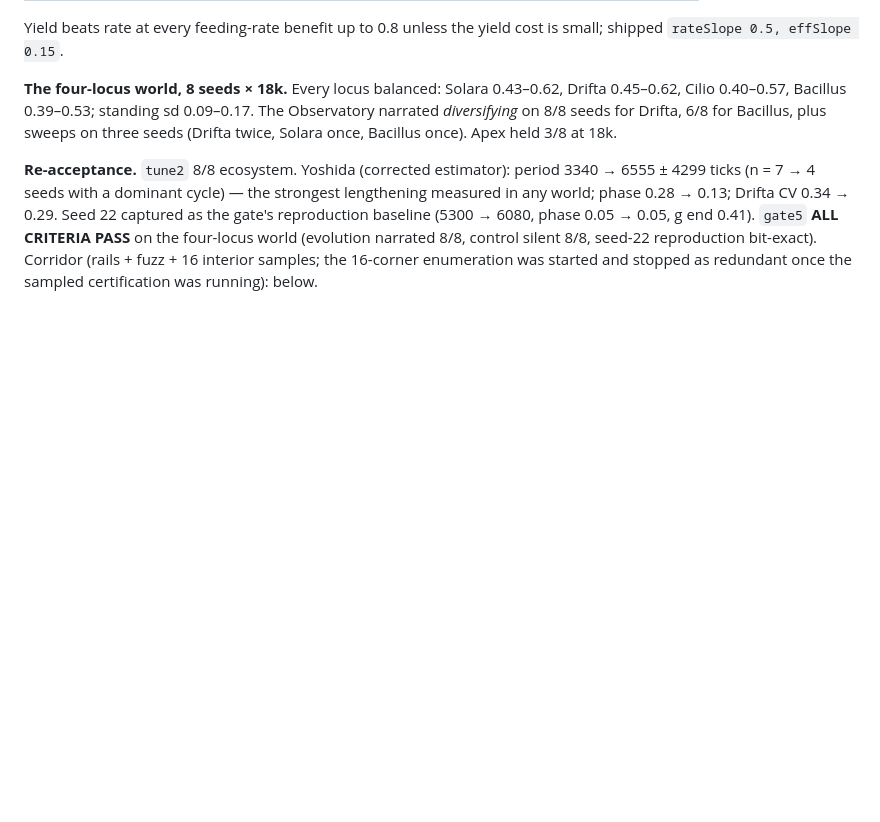
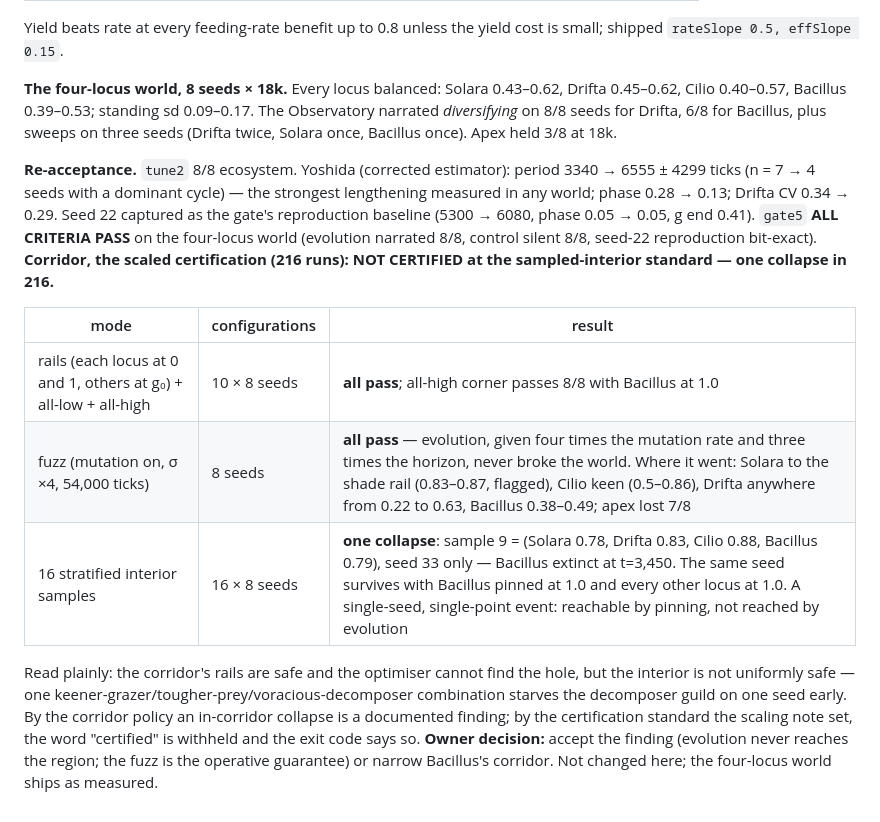
Before and after one commit to nhilbert/microcosm, a Markdown page: docs/phase5-plan.md, the part around the change. GitHub-like rendering; blank space fills up the shorter version.

Commit message:
5.9 record: corridor at the sampled standard -- one collapse in 216, decision flagged
Rails 80/80 and fuzz 8/8 pass; one stratified interior sample (Solara 0.78,
Drifta 0.83, Cilio 0.88, Bacillus 0.79) collapses on seed 33 alone, Bacillus
extinct at t=3,450, while the same seed survives every locus pinned at 1.0.
Reachable by pinning, not reached by evolution. Recorded as not certified at the
standard the scaling note set; owner to decide between accepting the finding
and narrowing Bacillus's corridor.

Co-Authored-By: Claude Fable 5 <noreply@anthropic.com>

```diff
--- a/docs/phase5-plan.md
+++ b/docs/phase5-plan.md
@@ -219,4 +219,12 @@ Yield beats rate at every feeding-rate benefit up to 0.8 unless the yield cost i
 
 **The four-locus world, 8 seeds × 18k.** Every locus balanced: Solara 0.43–0.62, Drifta 0.45–0.62, Cilio 0.40–0.57, Bacillus 0.39–0.53; standing sd 0.09–0.17. The Observatory narrated *diversifying* on 8/8 seeds for Drifta, 6/8 for Bacillus, plus sweeps on three seeds (Drifta twice, Solara once, Bacillus once). Apex held 3/8 at 18k.
 
-**Re-acceptance.** `tune2` 8/8 ecosystem. Yoshida (corrected estimator): period 3340 → 6555 ± 4299 ticks (n = 7 → 4 seeds with a dominant cycle) — the strongest lengthening measured in any world; phase 0.28 → 0.13; Drifta CV 0.34 → 0.29. Seed 22 captured as the gate's reproduction baseline (5300 → 6080, phase 0.05 → 0.05, g end 0.41). `gate5` **ALL CRITERIA PASS** on the four-locus world (evolution narrated 8/8, control silent 8/8, seed-22 reproduction bit-exact). Corridor (rails + fuzz + 16 interior samples; the 16-corner enumeration was started and stopped as redundant once the sampled certification was running): below.
+**Re-acceptance.** `tune2` 8/8 ecosystem. Yoshida (corrected estimator): period 3340 → 6555 ± 4299 ticks (n = 7 → 4 seeds with a dominant cycle) — the strongest lengthening measured in any world; phase 0.28 → 0.13; Drifta CV 0.34 → 0.29. Seed 22 captured as the gate's reproduction baseline (5300 → 6080, phase 0.05 → 0.05, g end 0.41). `gate5` **ALL CRITERIA PASS** on the four-locus world (evolution narrated 8/8, control silent 8/8, seed-22 reproduction bit-exact). **Corridor, the scaled certification (216 runs): NOT CERTIFIED at the sampled-interior standard — one collapse in 216.**
+
+| mode | configurations | result |
+|---|---|---|
+| rails (each locus at 0 and 1, others at g₀) + all-low + all-high | 10 × 8 seeds | **all pass**; all-high corner passes 8/8 with Bacillus at 1.0 |
+| fuzz (mutation on, σ ×4, 54,000 ticks) | 8 seeds | **all pass** — evolution, given four times the mutation rate and three times the horizon, never broke the world. Where it went: Solara to the shade rail (0.83–0.87, flagged), Cilio keen (0.5–0.86), Drifta anywhere from 0.22 to 0.63, Bacillus 0.38–0.49; apex lost 7/8 |
+| 16 stratified interior samples | 16 × 8 seeds | **one collapse**: sample 9 = (Solara 0.78, Drifta 0.83, Cilio 0.88, Bacillus 0.79), seed 33 only — Bacillus extinct at t=3,450. The same seed survives with Bacillus pinned at 1.0 and every other locus at 1.0. A single-seed, single-point event: reachable by pinning, not reached by evolution |
+
+Read plainly: the corridor's rails are safe and the optimiser cannot find the hole, but the interior is not uniformly safe — one keener-grazer/tougher-prey/voracious-decomposer combination starves the decomposer guild on one seed early. By the corridor policy an in-corridor collapse is a documented finding; by the certification standard the scaling note set, the word "certified" is withheld and the exit code says so. **Owner decision:** accept the finding (evolution never reaches the region; the fuzz is the operative guarantee) or narrow Bacillus's corridor. Not changed here; the four-locus world ships as measured.
```
Also changed, not shown: CLAUDE.md (+1 -0 lines).
